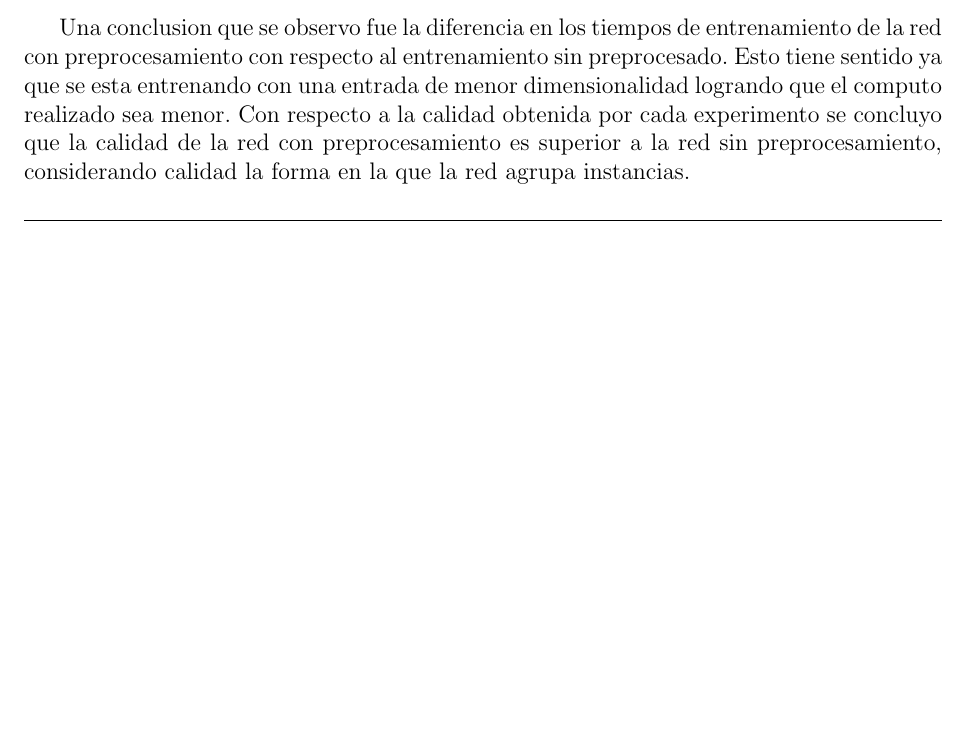
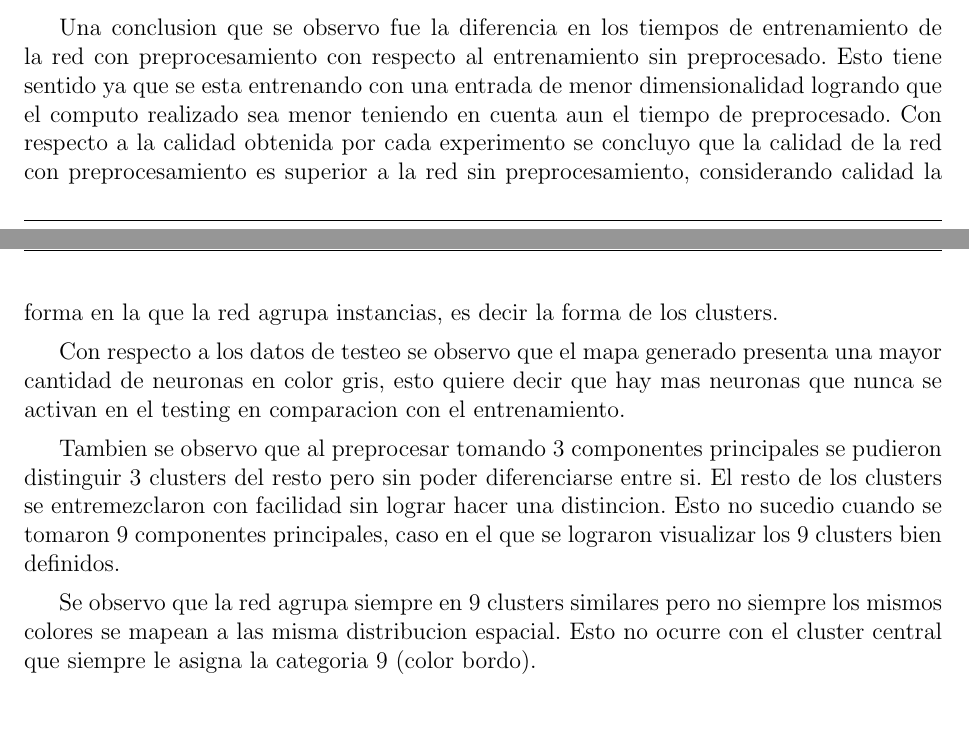
Before and after one commit to mcaravario/rn-tps, a LaTeX document (tp2/informe/informe.tex, which reads tp2/informe/ejercicio_2.tex): part of page 18 of 18 before the commit and two parts of pages 18 and 19 of 19 after it, the two joined at a grey line, cut so that both start at the same text, the shorter picture padded with empty space. Compiled offline with pdfLaTeX.

Commit message:
Fin conclusion ejercicio 2

```diff
--- a/tp2/informe/ejercicio_2.tex
+++ b/tp2/informe/ejercicio_2.tex
@@ -136,6 +136,17 @@ Los resultados obtenidos fueron los siguientes
 \subsection{Conclusión}
 Una conclusion que se observo fue la diferencia en los tiempos de entrenamiento de la red con preprocesamiento
 con respecto al entrenamiento sin preprocesado. Esto tiene sentido ya que se esta entrenando con una entrada de menor
-dimensionalidad logrando que el computo realizado sea menor. Con respecto a la calidad obtenida por cada experimento
+dimensionalidad logrando que el computo realizado sea menor teniendo en cuenta aun el tiempo de  preprocesado.
+ Con respecto a la calidad obtenida por cada experimento
 se concluyo que la calidad de la red con preprocesamiento es superior a la red sin preprocesamiento, considerando calidad
-la forma en la que la red agrupa instancias.
+la forma en la que la red agrupa instancias, es decir la forma de los clusters.
+
+Con respecto a los datos de testeo se observo que el mapa generado presenta una mayor cantidad de neuronas en color gris,
+esto quiere decir que hay mas neuronas que nunca se activan en el testing en comparacion con el entrenamiento.
+
+Tambien se observo que al preprocesar tomando 3 componentes principales se pudieron distinguir 3 clusters del resto pero
+sin poder diferenciarse entre si. El resto de los clusters se entremezclaron con facilidad sin lograr hacer una distincion.
+Esto no sucedio cuando se tomaron 9 componentes principales, caso en el que se lograron visualizar los 9 clusters bien definidos.
+
+Se observo que la red agrupa siempre en 9 clusters similares pero no siempre los mismos colores se mapean a las misma
+distribucion espacial. Esto no ocurre con el cluster central que siempre le asigna la categoria 9 (color bordo).
```
